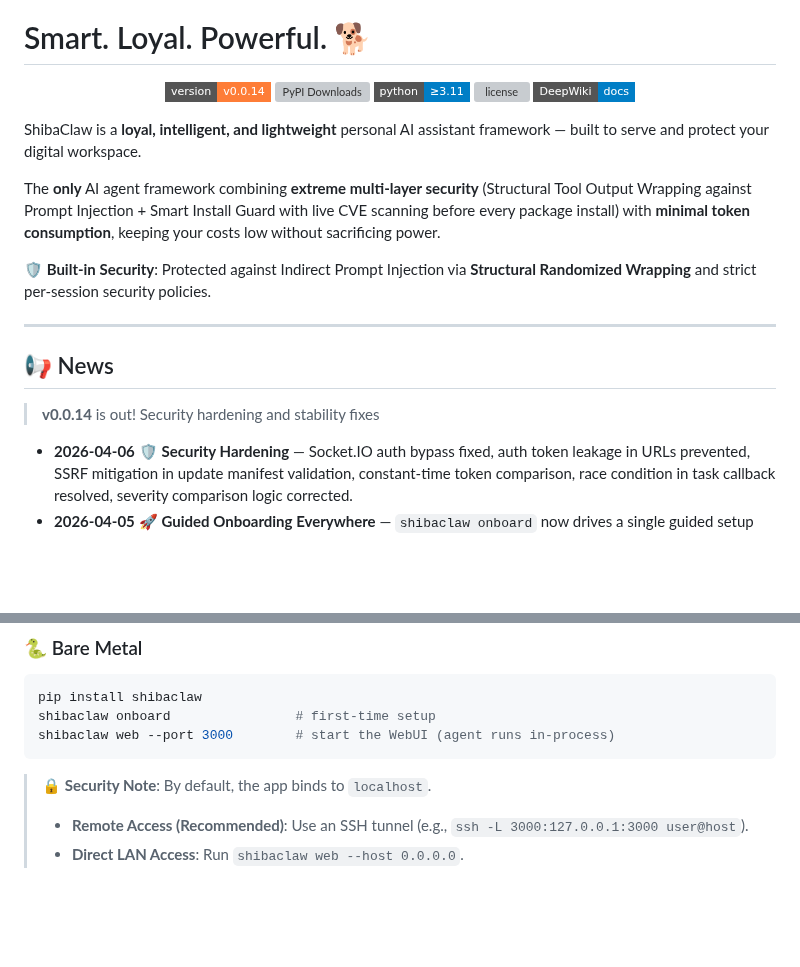
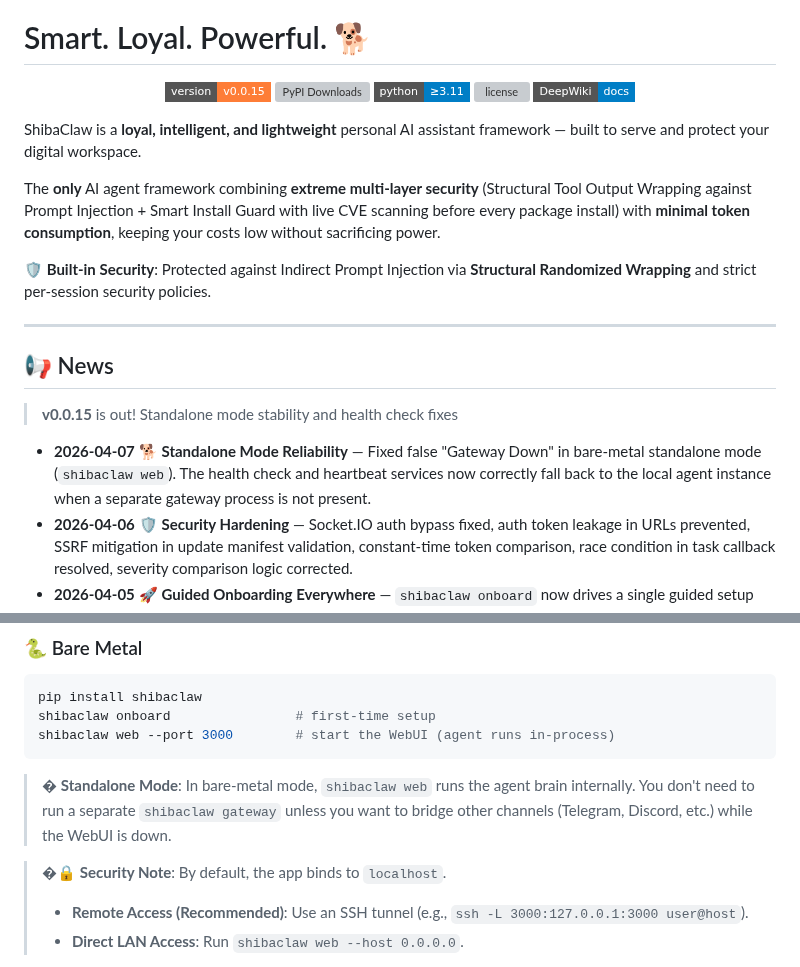
Before and after one commit to RikyZ90/ShibaClaw, a Markdown page: README.md, 2 parts joined by grey strips. Rendered like a GitHub page; badges without logos; blank space fills up the shorter version; grey boxes are pictures that could not be loaded.

Commit message:
chore: update version to 0.0.15 and enhance release notes in README.md

````diff
--- a/README.md
+++ b/README.md
@@ -4,7 +4,7 @@
 
 # Smart. Loyal. Powerful. 🐕
 <p align="center">
-  <a href="https://github.com/RikyZ90/ShibaClaw/releases"><img src="https://img.shields.io/badge/version-v0.0.14-orange?style=flat-square" alt="version"></a>
+  <a href="https://github.com/RikyZ90/ShibaClaw/releases"><img src="https://img.shields.io/badge/version-v0.0.15-orange?style=flat-square" alt="version"></a>
   <a href="https://pepy.tech/projects/shibaclaw"><img src="https://static.pepy.tech/personalized-badge/shibaclaw?period=total&units=ABBREVIATION&left_color=YELLOWGREEN&right_color=ORANGE&left_text=downloads" alt="PyPI Downloads"></a>
   <img src="https://img.shields.io/badge/python-≥3.11-blue?style=flat-square&logo=python&logoColor=white" alt="python">
   <a href="https://github.com/RikyZ90/ShibaClaw/blob/main/LICENSE"><img src="https://img.shields.io/github/license/RikyZ90/ShibaClaw?style=flat-square" alt="license"></a>
@@ -21,8 +21,9 @@ The **only** AI agent framework combining **extreme multi-layer security** (Stru
 
 ## 📢 News
 
-> **v0.0.14** is out! Security hardening and stability fixes
+> **v0.0.15** is out! Standalone mode stability and health check fixes
 
+- **2026-04-07** 🐕 **Standalone Mode Reliability** — Fixed false "Gateway Down" in bare-metal standalone mode (`shibaclaw web`). The health check and heartbeat services now correctly fall back to the local agent instance when a separate gateway process is not present.
 - **2026-04-06** 🛡️ **Security Hardening** — Socket.IO auth bypass fixed, auth token leakage in URLs prevented, SSRF mitigation in update manifest validation, constant-time token comparison, race condition in task callback resolved, severity comparison logic corrected.
 - **2026-04-05** 🚀 **Guided Onboarding Everywhere** — `shibaclaw onboard` now drives a single guided setup flow across CLI and WebUI: provider detection, OAuth handoff, model selection, template refresh, and optional channel setup.
 - **2026-04-05** 🧠 **Smarter Persistent Memory** — Durable personal data now lives in `USER.md`, operational context lives in `memory/MEMORY.md`, and the new `memory_search` tool ranks `HISTORY.md` entries by recency, importance, and relevance.
@@ -162,7 +163,9 @@ shibaclaw onboard                # first-time setup
 shibaclaw web --port 3000        # start the WebUI (agent runs in-process)
 ```
 
-> 🔒 **Security Note**: By default, the app binds to `localhost`.
+> � **Standalone Mode**: In bare-metal mode, `shibaclaw web` runs the agent brain internally. You don't need to run a separate `shibaclaw gateway` unless you want to bridge other channels (Telegram, Discord, etc.) while the WebUI is down.
+
+> �🔒 **Security Note**: By default, the app binds to `localhost`.
 > - **Remote Access (Recommended)**: Use an SSH tunnel (e.g., `ssh -L 3000:127.0.0.1:3000 user@host`).
 > - **Direct LAN Access**: Run `shibaclaw web --host 0.0.0.0`.
 
````
